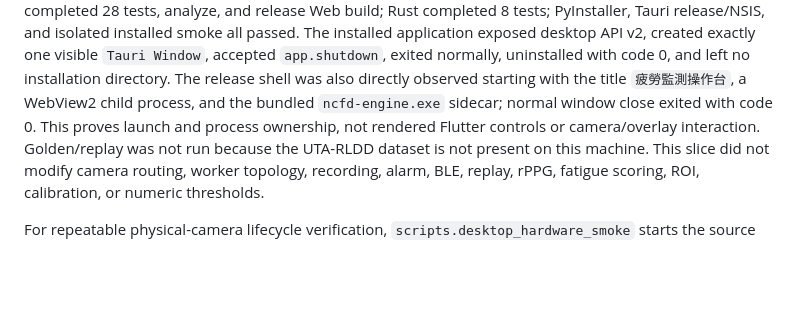
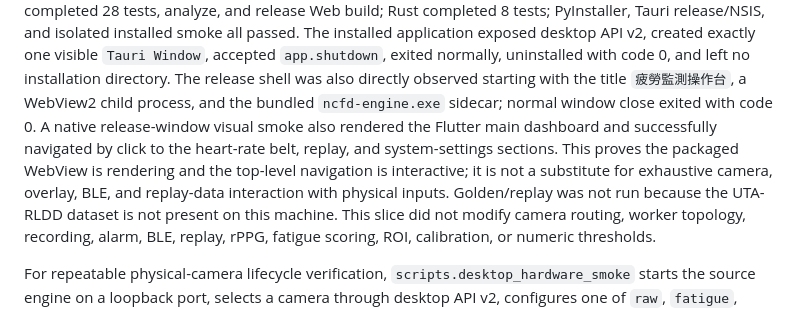
Before and after one commit to timmyc07/Non-contact-fatigue-detection-system, a Markdown page: docs/tauri-flutter-migration.md, the part around the change. GitHub-like rendering; blank space fills up the shorter version.

Commit message:
docs(desktop): record release UI smoke

```diff
--- a/docs/tauri-flutter-migration.md
+++ b/docs/tauri-flutter-migration.md
@@ -297,8 +297,12 @@ created exactly one visible `Tauri Window`, accepted `app.shutdown`, exited
 normally, uninstalled with code 0, and left no installation directory. The
 release shell was also directly observed starting with the title
 `疲勞監測操作台`, a WebView2 child process, and the bundled `ncfd-engine.exe`
-sidecar; normal window close exited with code 0. This proves launch and process
-ownership, not rendered Flutter controls or camera/overlay interaction.
+sidecar; normal window close exited with code 0. A native release-window visual
+smoke also rendered the Flutter main dashboard and successfully navigated by
+click to the heart-rate belt, replay, and system-settings sections. This proves
+the packaged WebView is rendering and the top-level navigation is interactive;
+it is not a substitute for exhaustive camera, overlay, BLE, and replay-data
+interaction with physical inputs.
 Golden/replay was not run because the UTA-RLDD dataset is not present on this
 machine. This slice did not modify camera routing, worker topology, recording,
 alarm, BLE, replay, rPPG, fatigue scoring, ROI, calibration, or numeric
```
Also changed, not shown: docs/next-session-plan-2026-08-12.md (+1 -1 lines).
